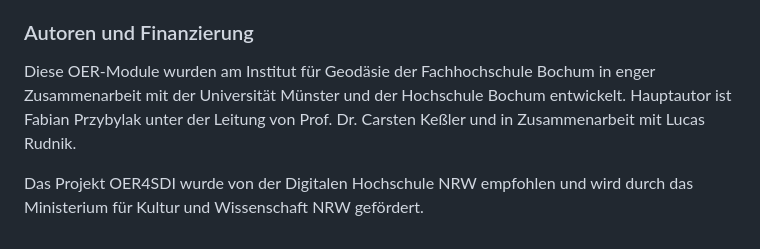
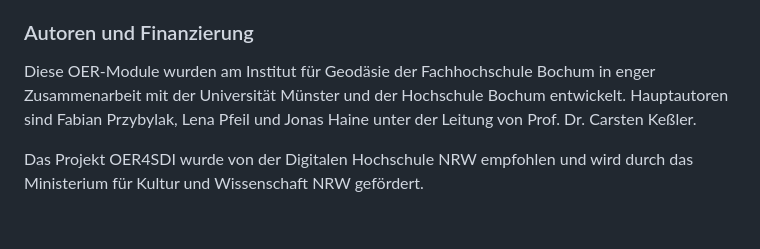
Before and after one commit to oer4sdi/OER-EinfuehrungGeoinformatik, a Markdown page: README.md, the part around the change. Drawn GitHub-style.

```diff
--- a/README.md
+++ b/README.md
@@ -56,6 +56,6 @@ SOFTWARE.
 
 ### Autoren und Finanzierung
 
-Diese OER-Module wurden am Institut für Geodäsie der Fachhochschule Bochum in enger Zusammenarbeit mit der Universität Münster und der Hochschule Bochum entwickelt. Hauptautor ist Fabian Przybylak unter der Leitung von Prof. Dr. Carsten Keßler und in Zusammenarbeit mit Lucas Rudnik.
+Diese OER-Module wurden am Institut für Geodäsie der Fachhochschule Bochum in enger Zusammenarbeit mit der Universität Münster und der Hochschule Bochum entwickelt. Hauptautoren sind Fabian Przybylak, Lena Pfeil und Jonas Haine unter der Leitung von Prof. Dr. Carsten Keßler.
 
 Das Projekt OER4SDI wurde von der Digitalen Hochschule NRW empfohlen und wird durch das Ministerium für Kultur und Wissenschaft NRW gefördert.
```
